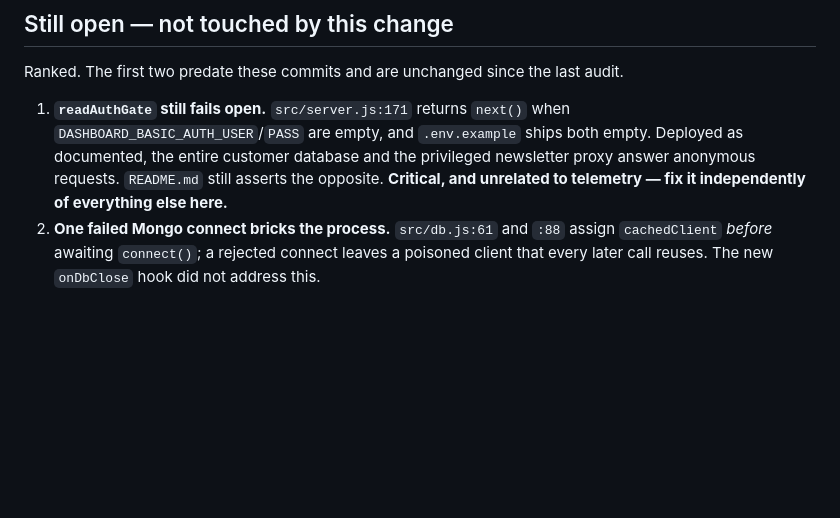
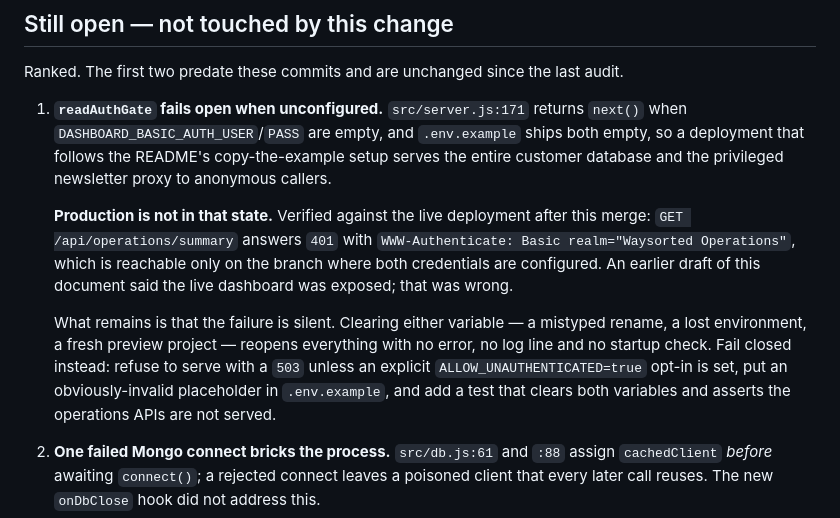
Before and after one commit to Waysorted-s-Organisation/plugin-data-dashboard, a Markdown page: AUDIT-telemetry-changes.md, the part around the change. Drawn GitHub-style; blank space fills up the shorter version.

Commit message:
Correct what the audit claims about production authentication
The document said the deployed dashboard answers anonymous requests. Checked
against the live deployment: it does not. /api/operations/summary returns 401
with a WWW-Authenticate challenge, which is only reachable on the branch where
both Basic Auth credentials are configured, so production is protected.

The defect is real but narrower than stated — the gate fails open silently when
either variable is empty, so the risk is a future deployment or a cleared
environment, not the current one. Rewritten to say that, with the fix.

```diff
--- a/AUDIT-telemetry-changes.md
+++ b/AUDIT-telemetry-changes.md
@@ -166,7 +166,11 @@ Each page had grown its own definition of the same words. Fixed, and pinned by `
 
 Ranked. The first two predate these commits and are unchanged since the last audit.
 
-1. **`readAuthGate` still fails open.** `src/server.js:171` returns `next()` when `DASHBOARD_BASIC_AUTH_USER`/`PASS` are empty, and `.env.example` ships both empty. Deployed as documented, the entire customer database and the privileged newsletter proxy answer anonymous requests. `README.md` still asserts the opposite. **Critical, and unrelated to telemetry — fix it independently of everything else here.**
+1. **`readAuthGate` fails open when unconfigured.** `src/server.js:171` returns `next()` when `DASHBOARD_BASIC_AUTH_USER`/`PASS` are empty, and `.env.example` ships both empty, so a deployment that follows the README's copy-the-example setup serves the entire customer database and the privileged newsletter proxy to anonymous callers.
+
+   **Production is not in that state.** Verified against the live deployment after this merge: `GET /api/operations/summary` answers `401` with `WWW-Authenticate: Basic realm="Waysorted Operations"`, which is reachable only on the branch where both credentials are configured. An earlier draft of this document said the live dashboard was exposed; that was wrong.
+
+   What remains is that the failure is silent. Clearing either variable — a mistyped rename, a lost environment, a fresh preview project — reopens everything with no error, no log line and no startup check. Fail closed instead: refuse to serve with a `503` unless an explicit `ALLOW_UNAUTHENTICATED=true` opt-in is set, put an obviously-invalid placeholder in `.env.example`, and add a test that clears both variables and asserts the operations APIs are not served.
 2. **One failed Mongo connect bricks the process.** `src/db.js:61` and `:88` assign `cachedClient` *before* awaiting `connect()`; a rejected connect leaves a poisoned client that every later call reuses. The new `onDbClose` hook did not address this.
 3. **Unbounded reads.** `loadCoreUncached` pulls nine collections in full on every cache miss, and `productTools` independently re-reads all of `usagereservations`. The 30 s `coreCache` is per-process, so each serverless container pays it separately. This fails suddenly rather than gradually.
 4. **Dead branch.** `$ifNull: ["$deviceId", "$user.anonymousId"]` in both aggregations never reaches the second operand — the ingest always writes a `deviceId`. Harmless, but it reads as a fallback that does not exist.
```
